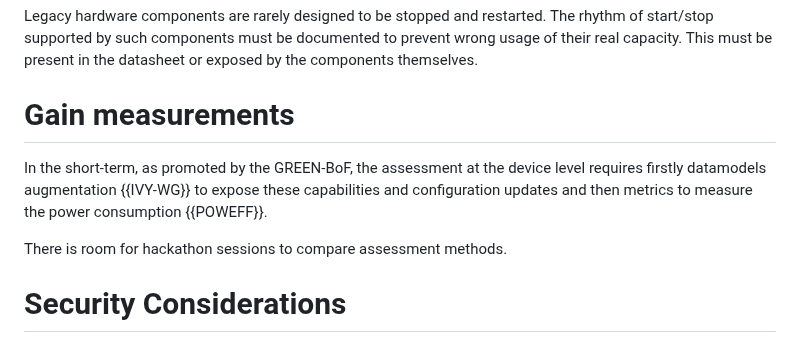
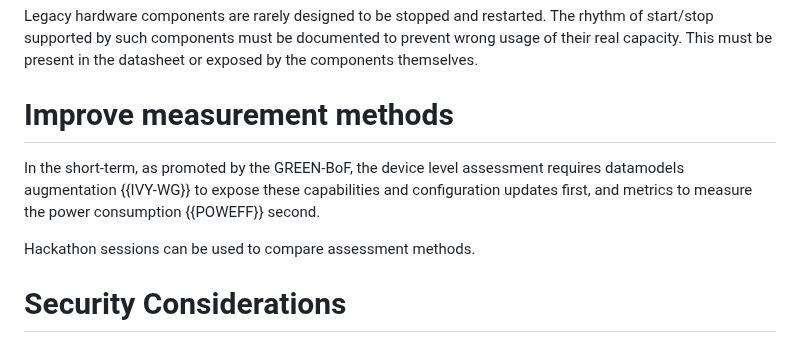
Before and after one commit to emile22/sustainability, a Markdown page: draft-stephan-legacy-path-eco-design.md, the part around the change. Rendered like a GitHub page.

Commit message:
measurements section: reword
* changed title ("gain measurements" is ambiguous, hope that this
  clarifies)

* reword hackathon sentence, "there is room" clunky

Signed-off-by: toby lorne <toby@toby.codes>

```diff
--- a/draft-stephan-legacy-path-eco-design.md
+++ b/draft-stephan-legacy-path-eco-design.md
@@ -129,11 +129,11 @@ The update of legacy networks and devices to support dynamic power management is
 
 Legacy hardware components are rarely designed to be stopped and restarted. The rhythm of start/stop supported by such components must be documented to prevent wrong usage of their real capacity. This must be present in the datasheet or exposed by the components themselves.
 
-# Gain measurements
+# Improve measurement methods
 
-In the short-term, as promoted by the GREEN-BoF, the assessment at the device level requires firstly datamodels augmentation {{IVY-WG}} to expose these capabilities and configuration updates and then metrics to measure the power consumption {{POWEFF}}.
+In the short-term, as promoted by the GREEN-BoF, the device level assessment requires datamodels augmentation {{IVY-WG}} to expose these capabilities and configuration updates first, and metrics to measure the power consumption {{POWEFF}} second.
 
-There is room for hackathon sessions to compare assessment methods.
+Hackathon sessions can be used to compare assessment methods.
 
 # Security Considerations
 
```
